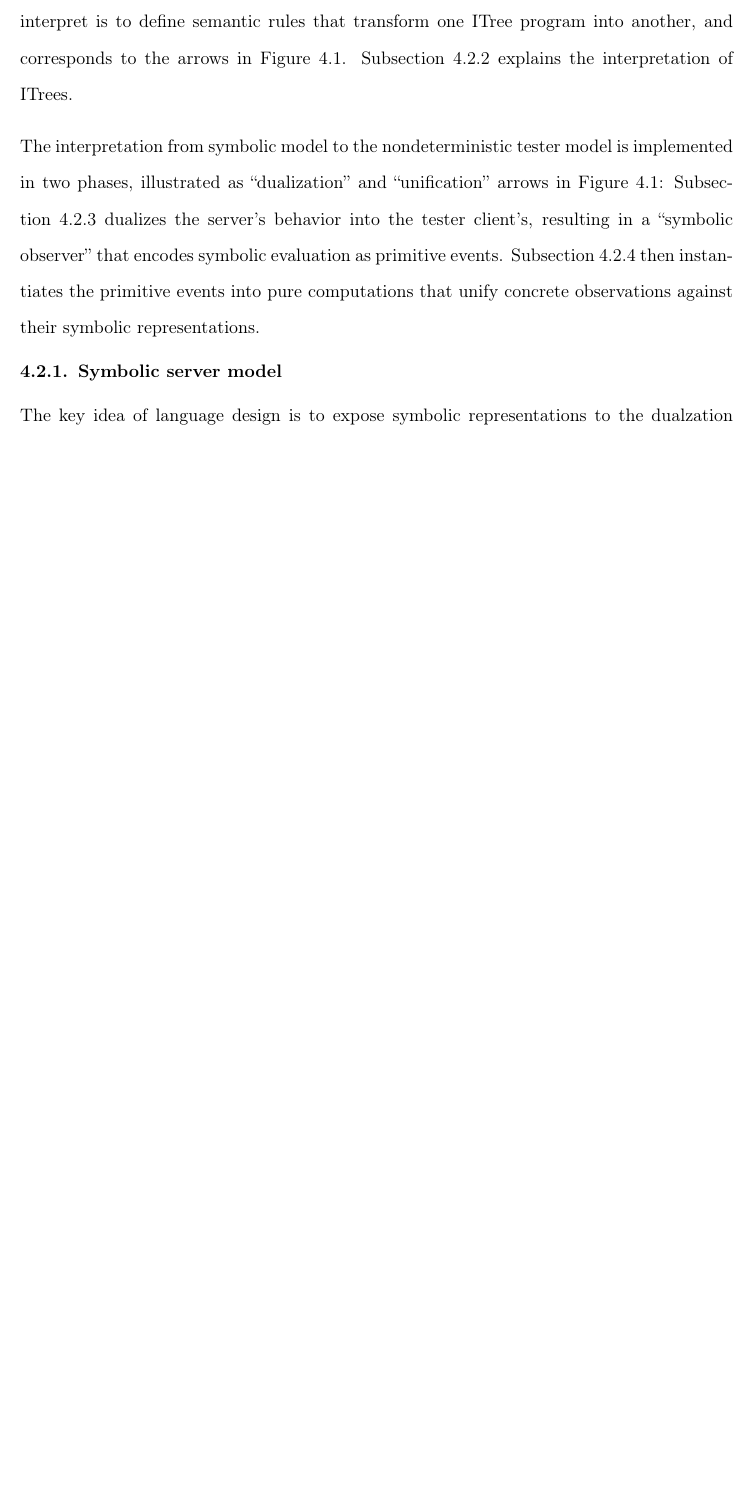
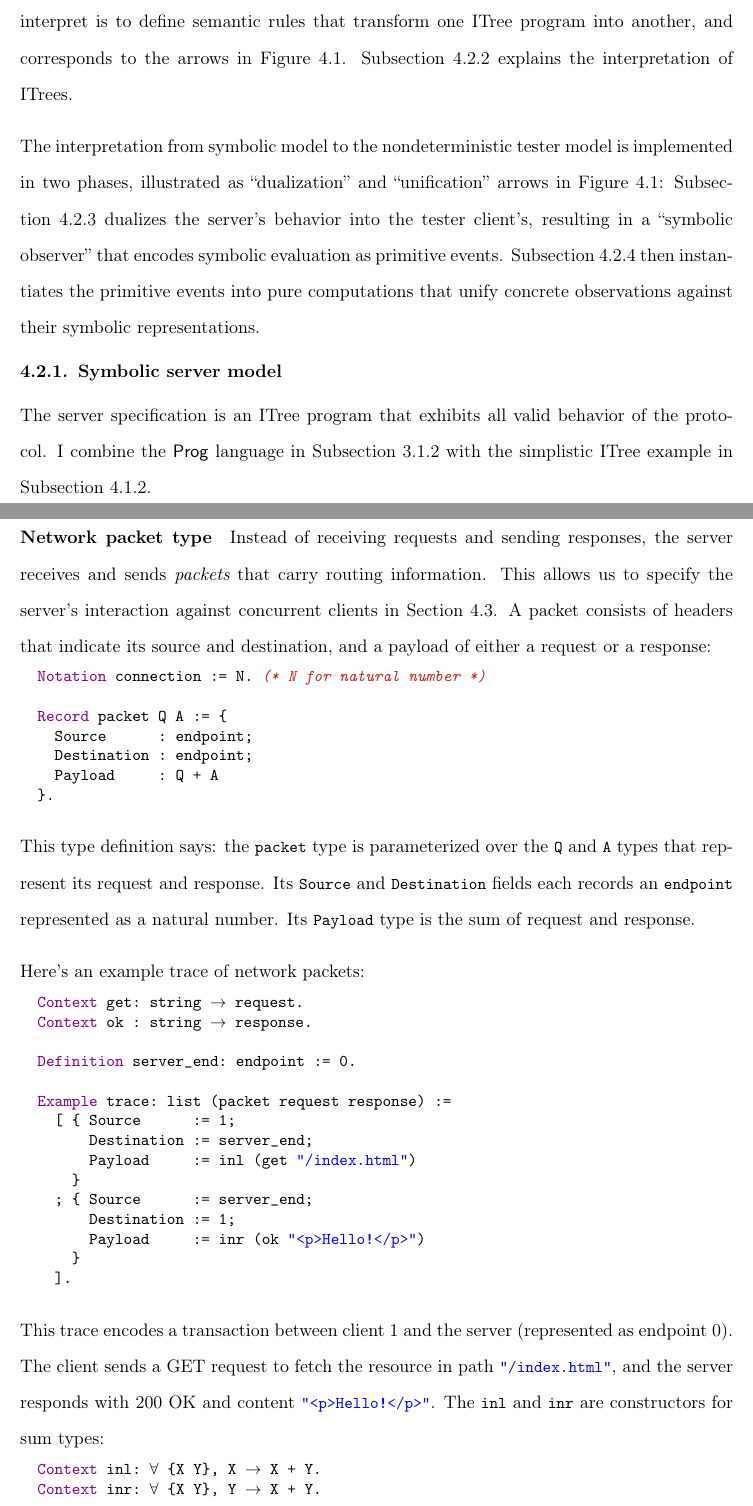
Before and after one commit to liyishuai/thesis, a LaTeX thesis (thesis.tex, which reads internal.tex): part of page 57 of 111 before the commit and two parts of pages 57 and 58 of 113 after it, the two joined at a grey line, cut so that both start at the same text, the shorter picture padded with empty space. Compiled offline with pdfLaTeX.

Commit message:
CP symbolic model

```diff
--- a/internal.tex
+++ b/internal.tex
@@ -28,6 +28,54 @@ representations.
 
 \subsection{Symbolic server model}
 \label{sec:symbolic-model}
+The server specification is an ITree program that exhibits all valid behavior of
+the protocol.  I combine the $\Prog$ language in \autoref{sec:prog-lang} with the
+simplistic ITree example in \autoref{sec:qac-itree}.
 
-The key idea of language design is to expose symbolic representations to the
-dualzation algorithm.  The $\Prog$ language in \autoref{sec:proglang} encodes
+\paragraph{Network packet type}
+Instead of receiving requests and sending responses, the server receives and
+sends {\em packets} that carry routing information.  This allows us to specify
+the server's interaction against concurrent clients in
+\autoref{sec:external-nondet}.  A packet consists of headers that indicate its
+source and destination, and a payload of either a request or a response:
+\begin{coq}
+  Notation connection := N. (* N for natural number *)
+
+  Record packet Q A := {
+    Source      : endpoint;
+    Destination : endpoint;
+    Payload     : Q + A
+  }.
+\end{coq}
+This type definition says: the \ilc{packet} type is parameterized over the \ilc
+Q and \ilc A types that represent its request and response.  Its \ilc{Source}
+and \ilc{Destination} fields each records an \ilc{endpoint} represented as a
+natural number.  Its \ilc{Payload} type is the sum of request and response.
+
+Here's an example trace of network packets:
+\begin{coq}
+  Context get: string -> request.
+  Context ok : string -> response.
+
+  Definition server_end: endpoint := 0.
+
+  Example trace: list (packet request response) :=
+    [ { Source      := 1;
+        Destination := server_end;
+        Payload     := inl (get "/index.html")
+      }
+    ; { Source      := server_end;
+        Destination := 1;
+        Payload     := inr (ok "<p>Hello!</p>")
+      }
+    ].
+\end{coq}
+This trace encodes a transaction between client 1 and the server (represented as
+endpoint 0).  The client sends a GET request to fetch the resource in path
+\ilc{"/index.html"}, and the server responds with 200 OK and content
+\ilc{"<p>Hello!</p>"}.  The \ilc{inl} and \ilc{inr} are constructors for sum
+types:
+\begin{coq}
+  Context inl: forall {X Y}, X -> X + Y.
+  Context inr: forall {X Y}, Y -> X + Y.
+\end{coq}
```
Also changed, not shown: itree.tex (+1 -0 lines), internal.tex (81 more changed lines).
